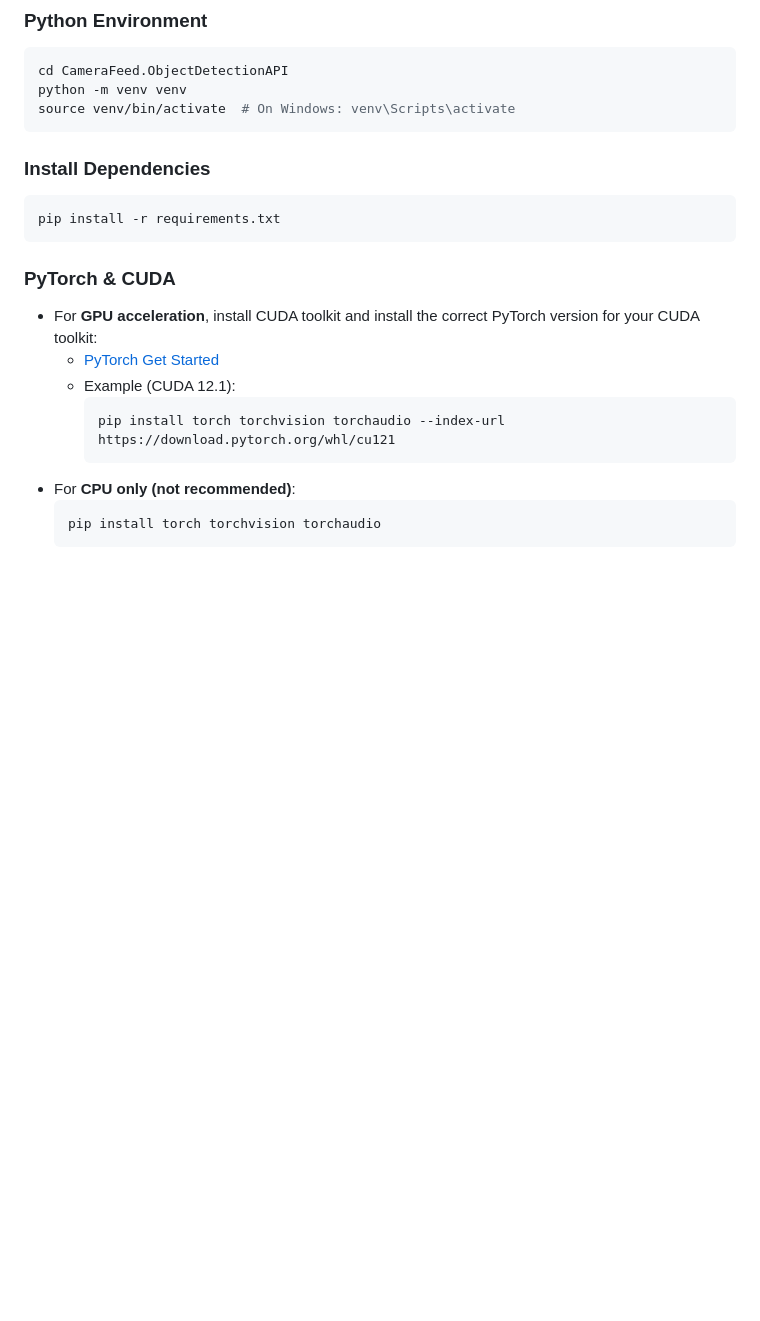
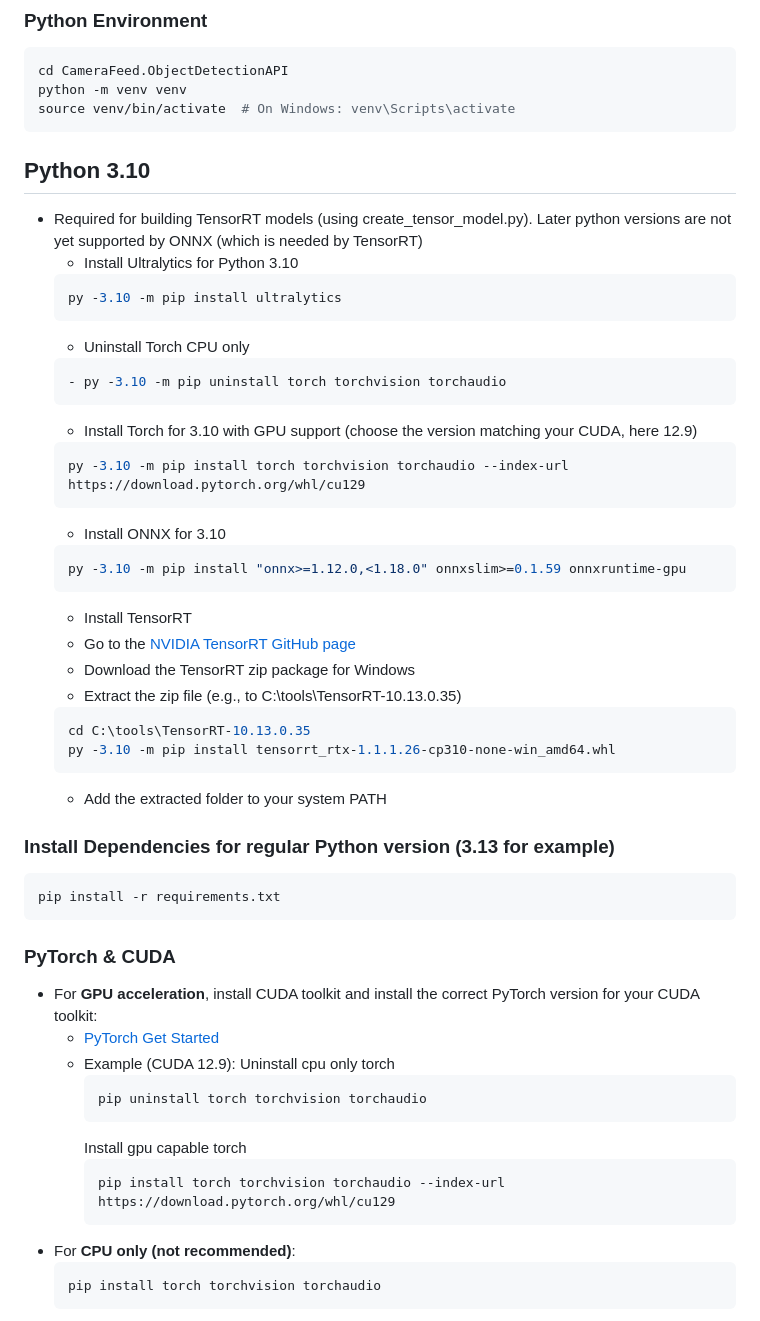
Before and after one commit to VanduynslagerYves/VideoFeedWebAppV2, a Markdown page: README.md, the part around the change. Drawn GitHub-style; blank space fills up the shorter version.

````diff
--- a/README.md
+++ b/README.md
@@ -60,8 +60,35 @@ cd CameraFeed.ObjectDetectionAPI
 python -m venv venv
 source venv/bin/activate  # On Windows: venv\Scripts\activate
 ```
+## Python 3.10
+- Required for building TensorRT models (using create_tensor_model.py). Later python versions are not yet supported by ONNX (which is needed by TensorRT)
+  - Install Ultralytics for Python 3.10
+  ```sh
+  py -3.10 -m pip install ultralytics
+  ```
+  - Uninstall Torch CPU only
+  ```sh
+  - py -3.10 -m pip uninstall torch torchvision torchaudio
+  ```
+  - Install Torch for 3.10 with GPU support (choose the version matching your CUDA, here 12.9)
+  ```sh
+  py -3.10 -m pip install torch torchvision torchaudio --index-url https://download.pytorch.org/whl/cu129
+  ```
+  - Install ONNX for 3.10
+  ```sh
+  py -3.10 -m pip install "onnx>=1.12.0,<1.18.0" onnxslim>=0.1.59 onnxruntime-gpu
+  ```
+  - Install TensorRT
+  - Go to the [NVIDIA TensorRT GitHub page](https://github.com/NVIDIA/TensorRT?tab=readme-ov-file)
+  - Download the TensorRT zip package for Windows
+  - Extract the zip file (e.g., to C:\tools\TensorRT-10.13.0.35)
+  ```sh
+  cd C:\tools\TensorRT-10.13.0.35
+  py -3.10 -m pip install tensorrt_rtx-1.1.1.26-cp310-none-win_amd64.whl
+  ```
+  - Add the extracted folder to your system PATH
 
-### Install Dependencies
+### Install Dependencies for regular Python version (3.13 for example)
 ```sh
 pip install -r requirements.txt
 ```
@@ -69,9 +96,14 @@ pip install -r requirements.txt
 ### PyTorch & CUDA
 - For **GPU acceleration**, install CUDA toolkit and install the correct PyTorch version for your CUDA toolkit:
   - [PyTorch Get Started](https://pytorch.org/get-started/locally/)
-  - Example (CUDA 12.1):
+  - Example (CUDA 12.9):
+    Uninstall cpu only torch
     ```sh
-    pip install torch torchvision torchaudio --index-url https://download.pytorch.org/whl/cu121
+    pip uninstall torch torchvision torchaudio
+    ```
+    Install gpu capable torch
+    ```sh
+    pip install torch torchvision torchaudio --index-url https://download.pytorch.org/whl/cu129
     ```
 - For **CPU only (not recommended)**:
     ```sh
````
